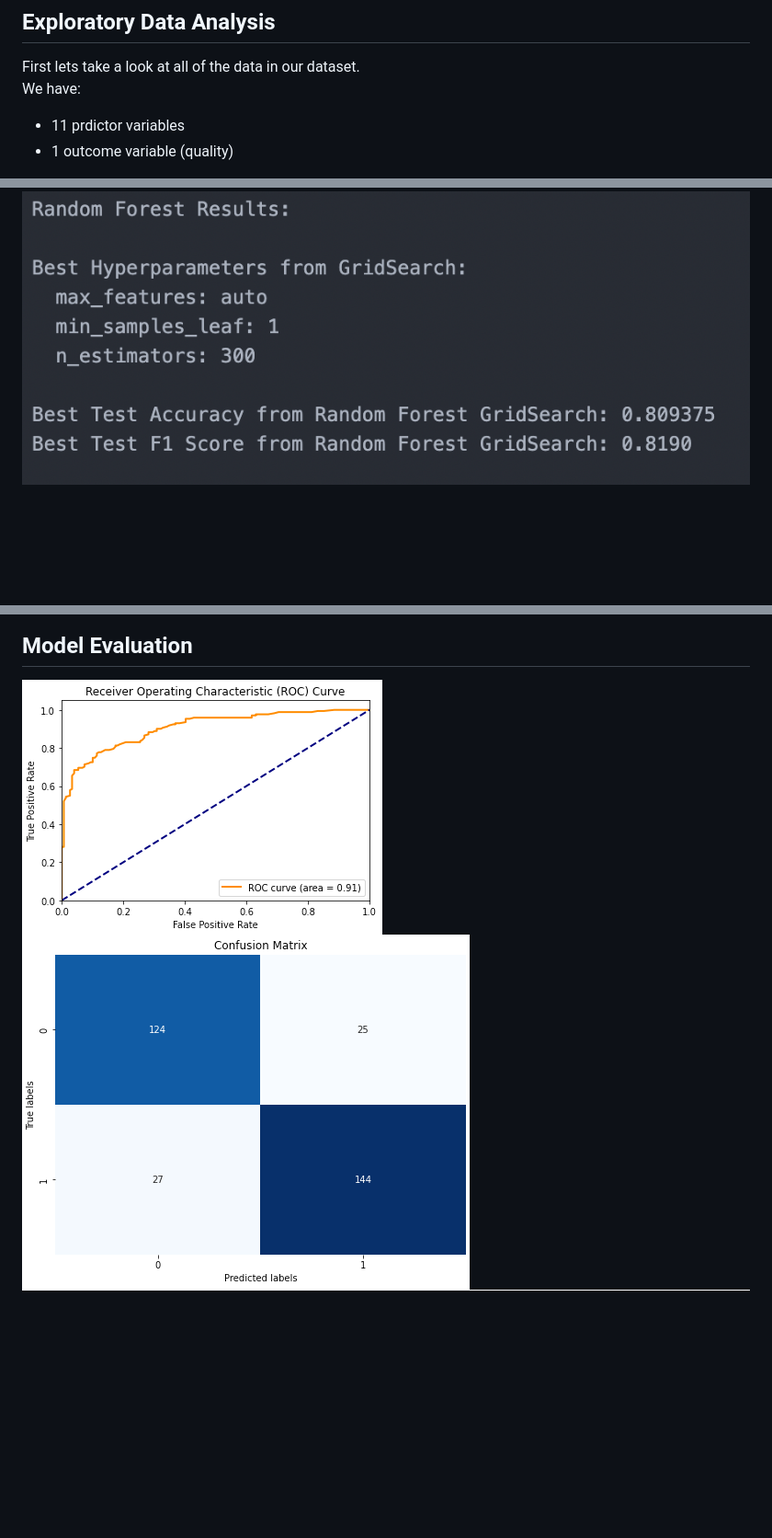
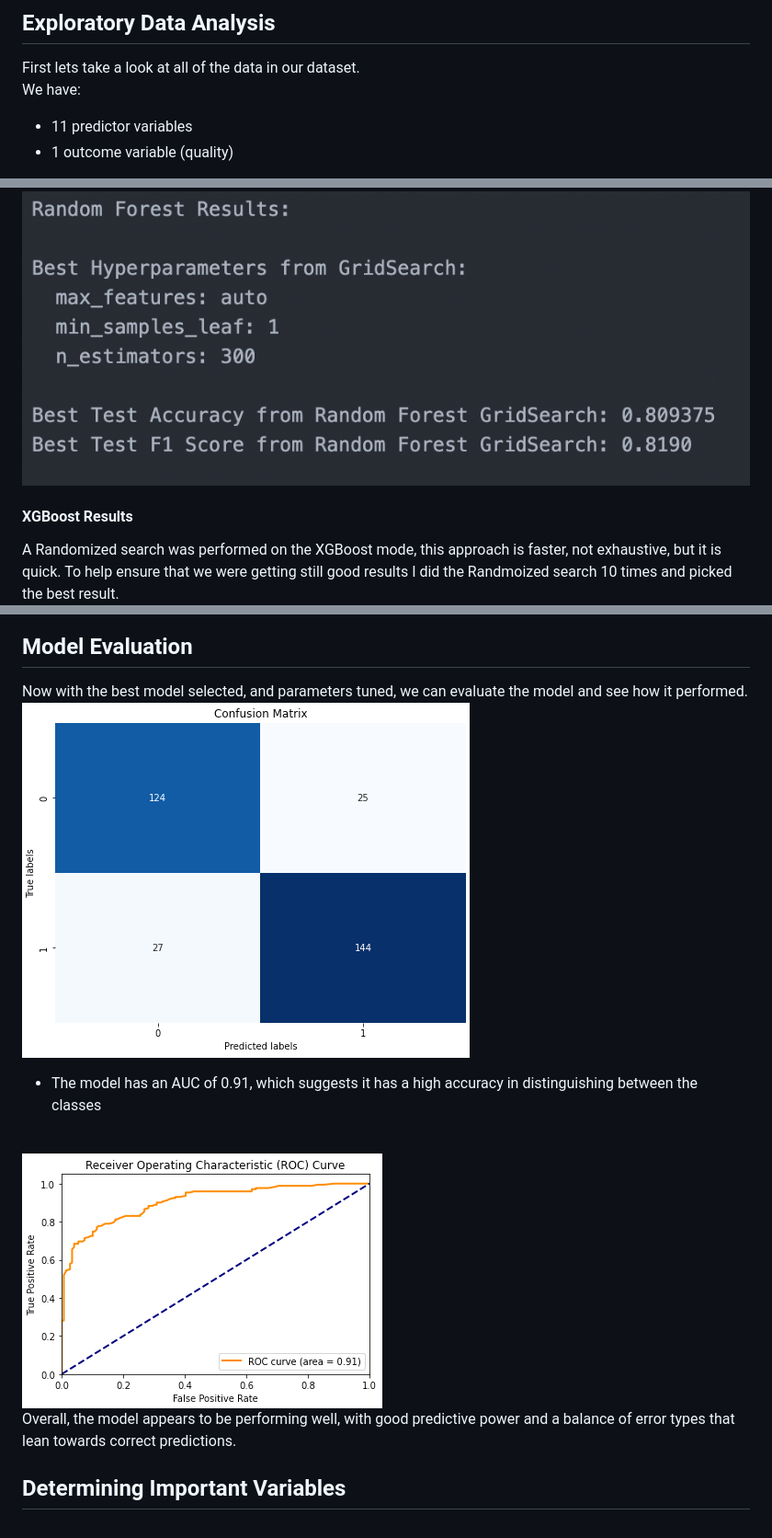
Before and after one commit to BrianMillerS/wine_quality_classification, a Markdown page: README.md, 3 parts joined by grey strips. Shown: that part at 92% size. Rendered like a GitHub page; blank space fills up the shorter version.

```diff
--- a/README.md
+++ b/README.md
@@ -54,7 +54,7 @@ The data was downloaded from <a href="https://archive.ics.uci.edu/dataset/186/wi
 
 First lets take a look at all of the data in our dataset.
 We have:
-  - 11 prdictor variables
+  - 11 predictor variables
   - 1 outcome variable (quality)
 
 <img src="images/variable_distributions.png" style>
@@ -92,14 +92,24 @@ A GridSearch was performed on the RF model, this approach is more time and resou
 <img src="images/RF_results.png" style>
 <br>
 
+#### XGBoost Results
+A Randomized search was performed on the XGBoost mode, this approach is faster, not exhaustive, but it is quick. To help ensure that we were getting still good results I did the Randmoized search 10 times and picked the best result.
 <br>
 <img src="images/XGB_results.png" style>
 <br>
 
 ## Model Evaluation
+Now with the best model selected, and parameters tuned, we can evaluate the model and see how it performed.
+<br>
+<img src="images/XGB_confusion.png" style>
+<br>
 
+ - The model has an AUC of 0.91, which suggests it has a high accuracy in distinguishing between the classes
+<br>
 <img src="images/XBG_roc.png" style>
 <br>
+Overall, the model appears to be performing well, with good predictive power and a balance of error types that lean towards correct predictions.
 
-<img src="images/XGB_confusion.png" style>
+## Determining Important Variables
+<br>
 <img src="images/XGB_correlation.png" style>
```
Also changed, not shown: other parts of README.md (+4 -0 lines).
